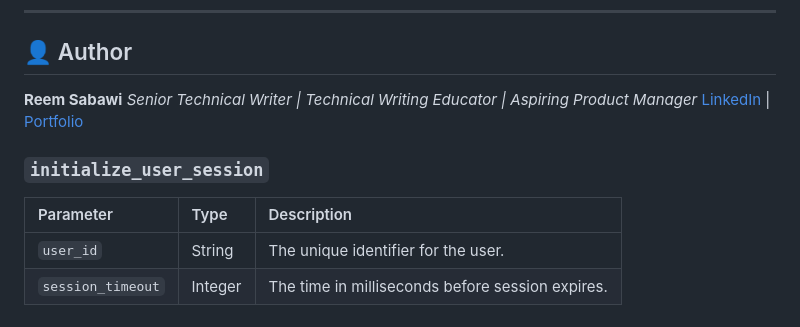
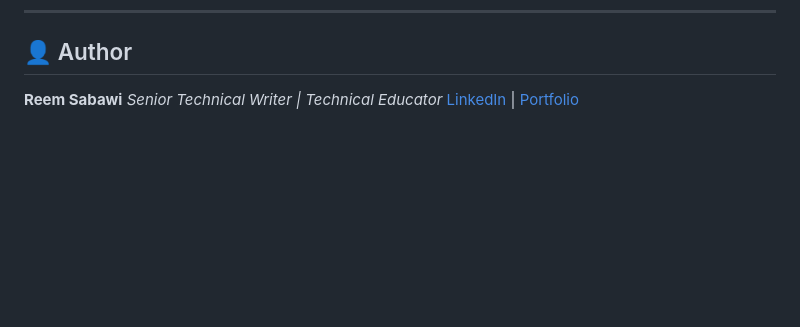
Before and after one commit to reem-sab/doc-sentinel-ai, a Markdown page: README.md, the part around one of its changes. Drawn GitHub-style; blank space fills up the shorter version.

```diff
--- a/README.md
+++ b/README.md
@@ -58,10 +50,6 @@ LLMS.txt Generation: Automatically suggests a high-level summary file for your p
 ---
 
 ## 👤 Author
-**Reem Sabawi** *Senior Technical Writer | Technical Writing Educator | Aspiring Product Manager* [LinkedIn](https://www.linkedin.com/in/reem-s-78187b1b9/) | [Portfolio](https://reemsabawi-portfolio.notion.site/Reem-Sabawi-s-Professional-Portfolio-2fa1fb910d8180ce86b0ef3542ef9506)
-
-### `initialize_user_session`
-| Parameter | Type | Description |
-| :--- | :--- | :--- |
-| `user_id` | String | The unique identifier for the user. |
-| `session_timeout` | Integer | The time in milliseconds before session expires. |
+**Reem Sabawi**
+*Senior Technical Writer | Technical Educator*
+[LinkedIn](https://www.linkedin.com/in/reem-s-78187b1b9/) | [Portfolio](https://reemsabawi-portfolio.notion.site/Reem-Sabawi-s-Professional-Portfolio-2fa1fb910d8180ce86b0ef3542ef9506)
```
Also changed, not shown: other parts of README.md (+25 -33 lines).
